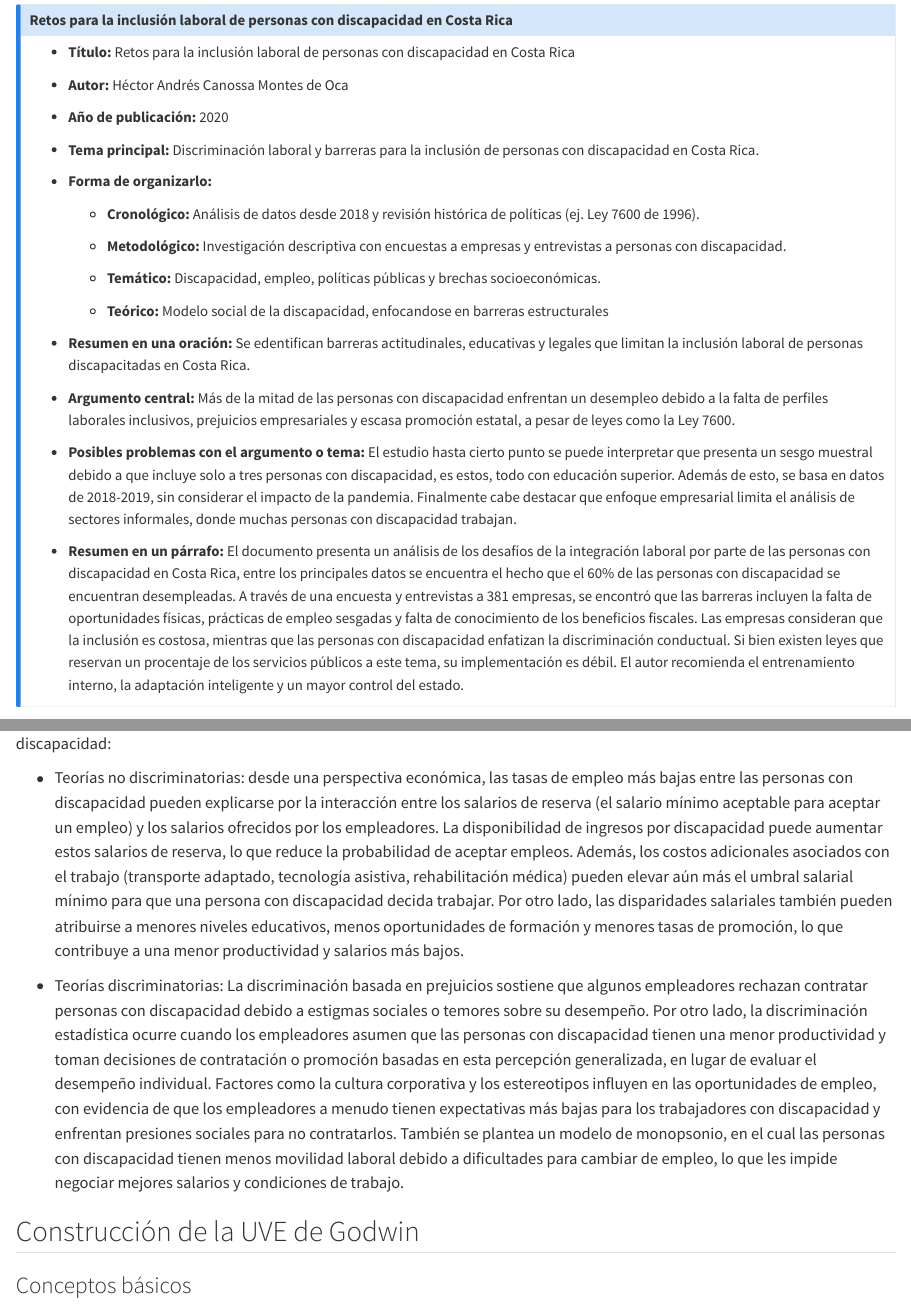
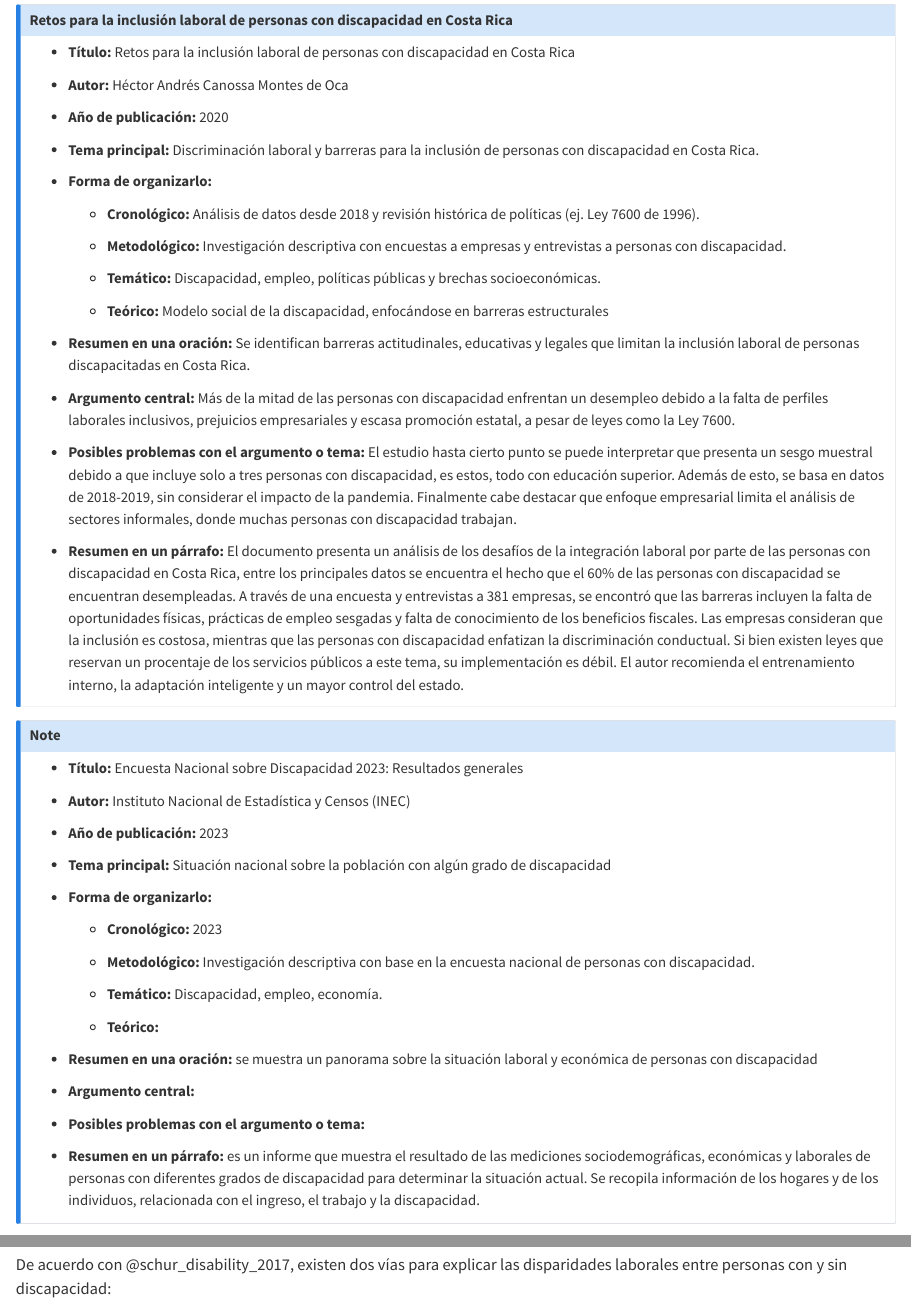
Before and after one commit to Diego-Vega-Viquez/Bitacoras-CA0303, a Quarto document (bitacoras/bitacora-1.qmd): the page in a window 1100 px wide, from 16240 px down, and a second part further down, joined at a grey line. Rendered offline with R 4.5, knitr and Pandoc in place of Quarto, with nearby package versions.

Commit message:
feat: agregar ficha bibliográfica del informe de la ENADIS 2023

```diff
--- a/bitacoras/bitacora-1.qmd
+++ b/bitacoras/bitacora-1.qmd
@@ -891,15 +891,44 @@ Combinaciones de palabras clave:
 
     - **Temático:** Discapacidad, empleo, políticas públicas y brechas socioeconómicas.
 
-    - **Teórico:** Modelo social de la discapacidad, enfocandose en barreras estructurales
+    - **Teórico:** Modelo social de la discapacidad, enfocándose en barreras estructurales
 
-- **Resumen en una oración:** Se edentifican barreras actitudinales, educativas y legales que limitan la inclusión laboral de personas discapacitadas en Costa Rica.
+- **Resumen en una oración:** Se identifican barreras actitudinales, educativas y legales que limitan la inclusión laboral de personas discapacitadas en Costa Rica.
 
 - **Argumento central:** Más de la mitad de las personas con discapacidad enfrentan un desempleo debido a la falta de perfiles laborales inclusivos, prejuicios empresariales y escasa promoción estatal, a pesar de leyes como la Ley 7600.
 
 - **Posibles problemas con el argumento o tema:** El estudio hasta cierto punto se puede interpretar que presenta un sesgo muestral debido a que incluye solo a tres personas con discapacidad, es estos, todo con educación superior. Además de esto, se basa en datos de 2018-2019, sin considerar el impacto de la pandemia. Finalmente cabe destacar que enfoque empresarial limita el análisis de sectores informales, donde muchas personas con discapacidad trabajan.
 
 - **Resumen en un párrafo:** El documento presenta un análisis de los desafíos de la integración laboral por parte de las personas con discapacidad en Costa Rica, entre los principales datos se encuentra el hecho que el 60% de las personas con discapacidad se encuentran desempleadas. A través de una encuesta y entrevistas a 381 empresas, se encontró que las barreras incluyen la falta de oportunidades físicas, prácticas de empleo sesgadas y falta de conocimiento de los beneficios fiscales. Las empresas consideran que la inclusión es costosa, mientras que las personas con discapacidad enfatizan la discriminación conductual. Si bien existen leyes que reservan un procentaje de los servicios públicos a este tema, su implementación es débil. El autor recomienda el entrenamiento interno, la adaptación inteligente y un mayor control del estado.
+
+:::
+
+::: {.callout-note }
+
+- **Título:** Encuesta Nacional sobre Discapacidad 2023: Resultados generales
+
+- **Autor:** Instituto Nacional de Estadística y Censos (INEC)
+
+- **Año de publicación:** 2023
+
+- **Tema principal:** Situación nacional sobre la población con algún grado de discapacidad
+
+- **Forma de organizarlo:**
+    - **Cronológico:**  2023
+
+    - **Metodológico:** Investigación descriptiva con base en la encuesta nacional de personas con discapacidad.
+
+    - **Temático:** Discapacidad, empleo, economía.
+
+    - **Teórico:**
+
+- **Resumen en una oración:** se muestra un panorama sobre la situación laboral y económica de personas con discapacidad
+
+- **Argumento central:**
+
+- **Posibles problemas con el argumento o tema:**
+
+- **Resumen en un párrafo:** es un informe que muestra el resultado de las mediciones sociodemográficas, económicas y laborales de personas con diferentes grados de discapacidad para determinar la situación actual. Se recopila información de los hogares y de los individuos, relacionada con el ingreso, el trabajo y la discapacidad.
 
 :::
 
```
